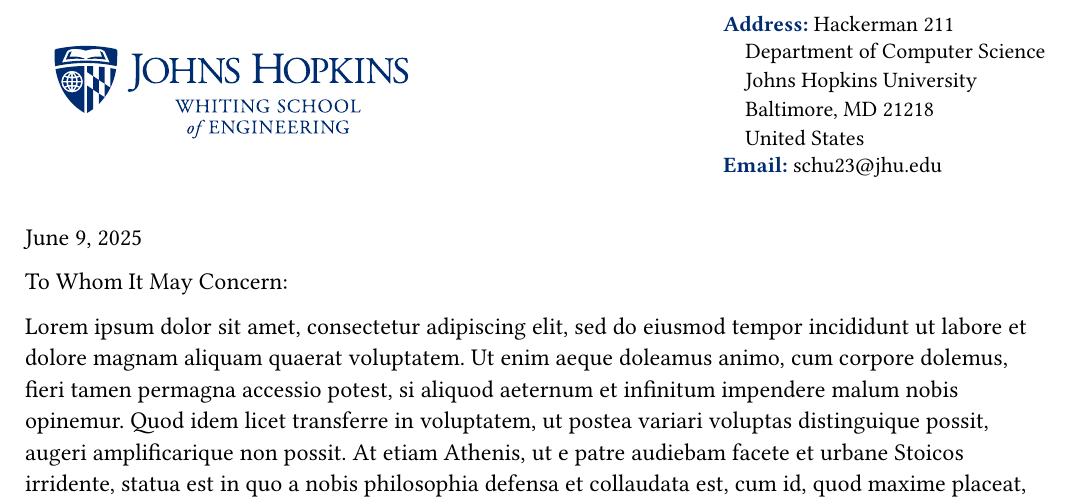
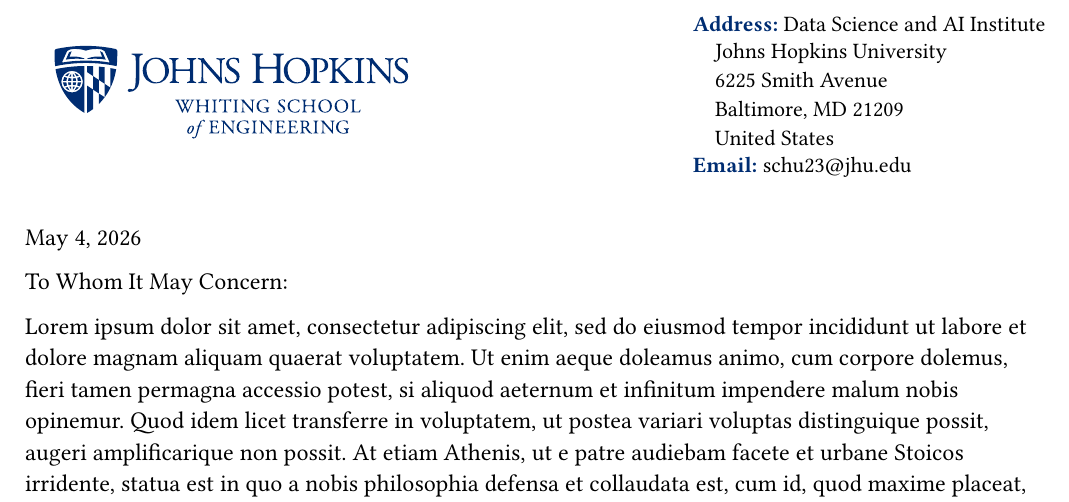
Before and after one commit to ernestchu/jhu-letter, a Typst document (main.typ): part of the page, cut at the place of the change. The pictures show the PDF file main.pdf that the author committed with the source.

Commit message:
deploy: 70e72c843aaa58b009a7eba66bf43ca854709410

```diff
--- a/main.typ
+++ b/main.typ
@@ -7,14 +7,14 @@
   logo: "jhu.logo/WSE.logo.rgb_horizontal.blue.svg",
   info: [
     #text(jhu-blue)[*Address:*]
-    Hackerman 211
+    Data Science and AI Institute
     #block(
       spacing: 0.6em,
       inset: (left: 1em),
     )[
-      Department of Computer Science \
       Johns Hopkins University \
-      Baltimore, MD 21218 \
+      6225 Smith Avenue \
+      Baltimore, MD 21209 \
       United States
     ]
     #text(jhu-blue)[*Email:*]
```
Also changed, not shown: README.md, main.pdf, screenshot.jpg (added).
